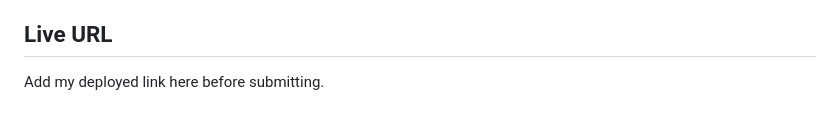
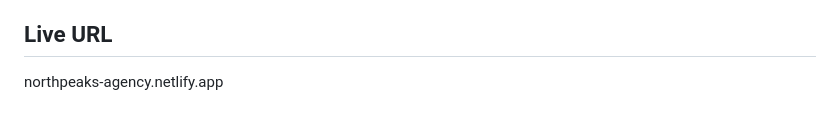
Before and after one commit to khushijaiswal-02/northpeak-agency, a Markdown page: CHANGELOG.md, the part around the change. Rendered like a GitHub page.

Commit message:
Added my live URL

```diff
--- a/CHANGELOG.md
+++ b/CHANGELOG.md
@@ -58,4 +58,4 @@ I also didn't minify my CSS or JS files. I looked into this but my files are pre
 
 ## Live URL
 
-Add my deployed link here before submitting.
+northpeaks-agency.netlify.app
```
